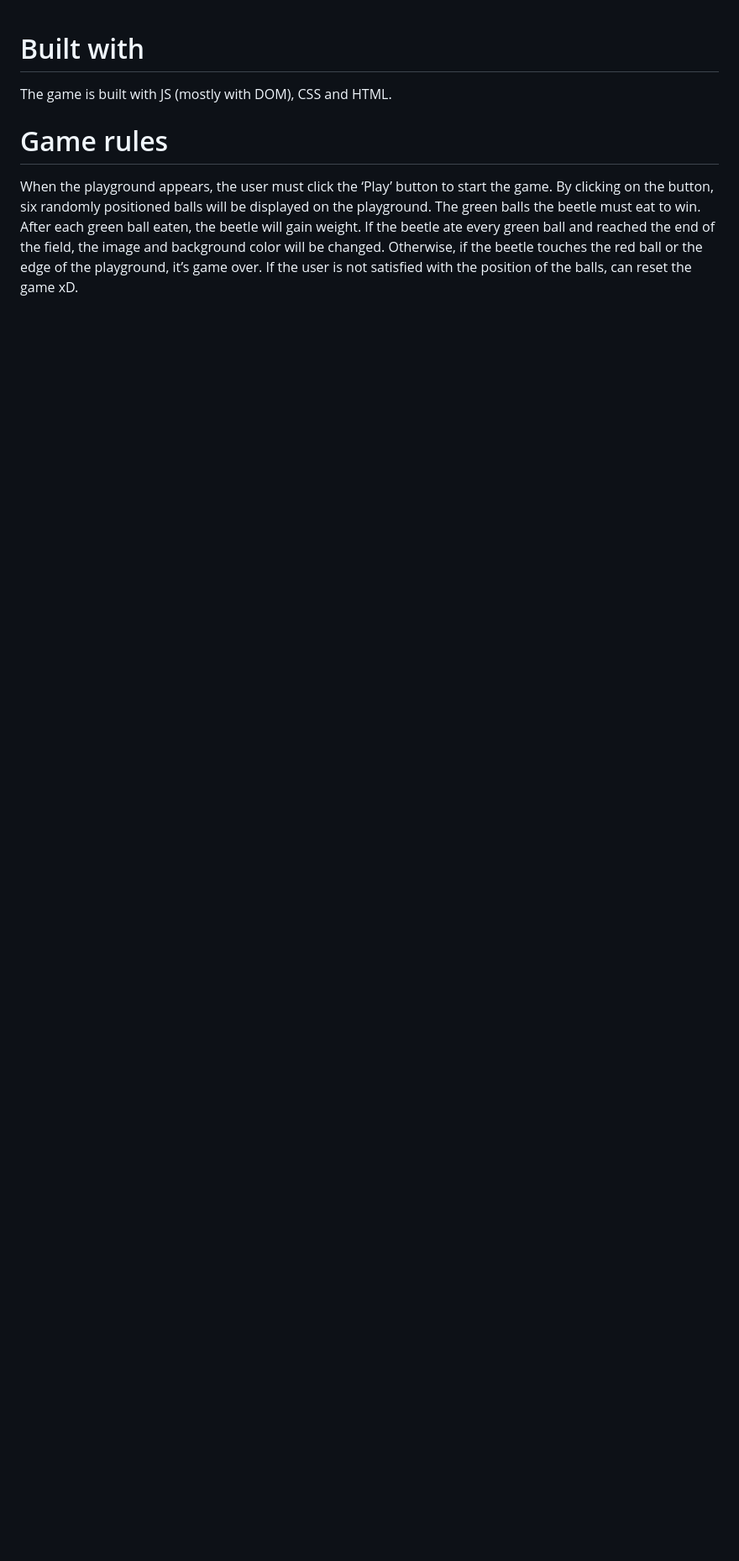
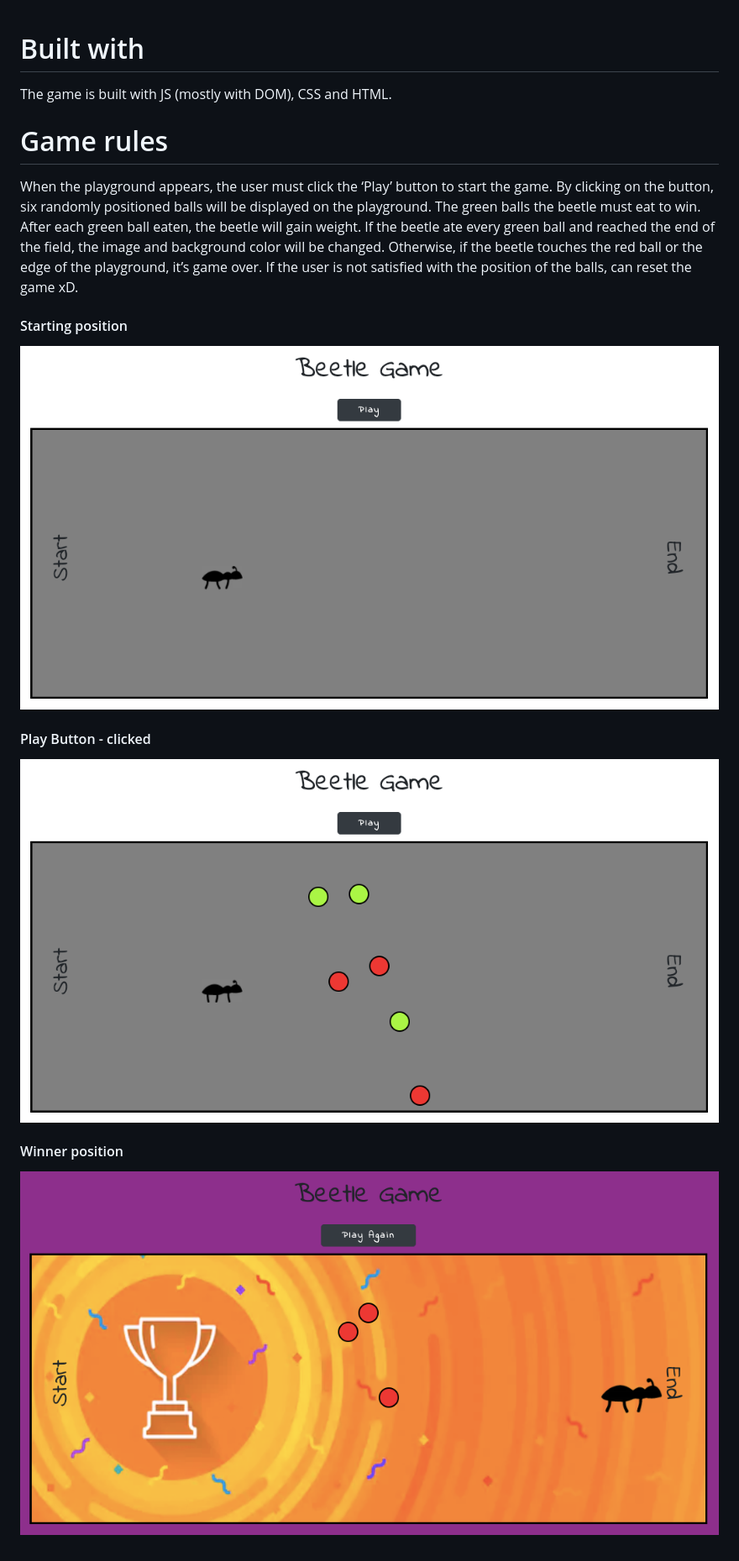
Before and after one commit to petar554/theBeetleGame, a Markdown page: README.md, the part around the change. Shown: that part at 84% size. Rendered like a GitHub page; pictures changed too: 2020-11-15-21-12-41.png (added), 2020-11-15-21-13-43.png (added), 2020-11-15-21-14-33.png (added); blank space fills up the shorter version.

```diff
--- a/README.md
+++ b/README.md
@@ -5,3 +5,12 @@ The game is built with JS (mostly with DOM), CSS and HTML.
 # Game rules
 
 When the playground appears, the user must click the ‘Play’ button to start the game. By clicking on the button, six randomly positioned balls will be displayed on the playground. The green balls the beetle must eat to win. After each green ball eaten, the beetle will gain weight. If the beetle ate every green ball and reached the end of the field, the image and background color will be changed. Otherwise, if the beetle touches the red ball or the edge of the playground, it’s game over. If the user is not satisfied with the position of the balls, can reset the game xD.
+
+#### Starting position
+![](2020-11-15-21-12-41.png)
+
+#### Play Button - clicked
+![](2020-11-15-21-13-43.png)
+
+#### Winner position
+![](2020-11-15-21-14-33.png)
```
Also changed, not shown: 2 other files.
